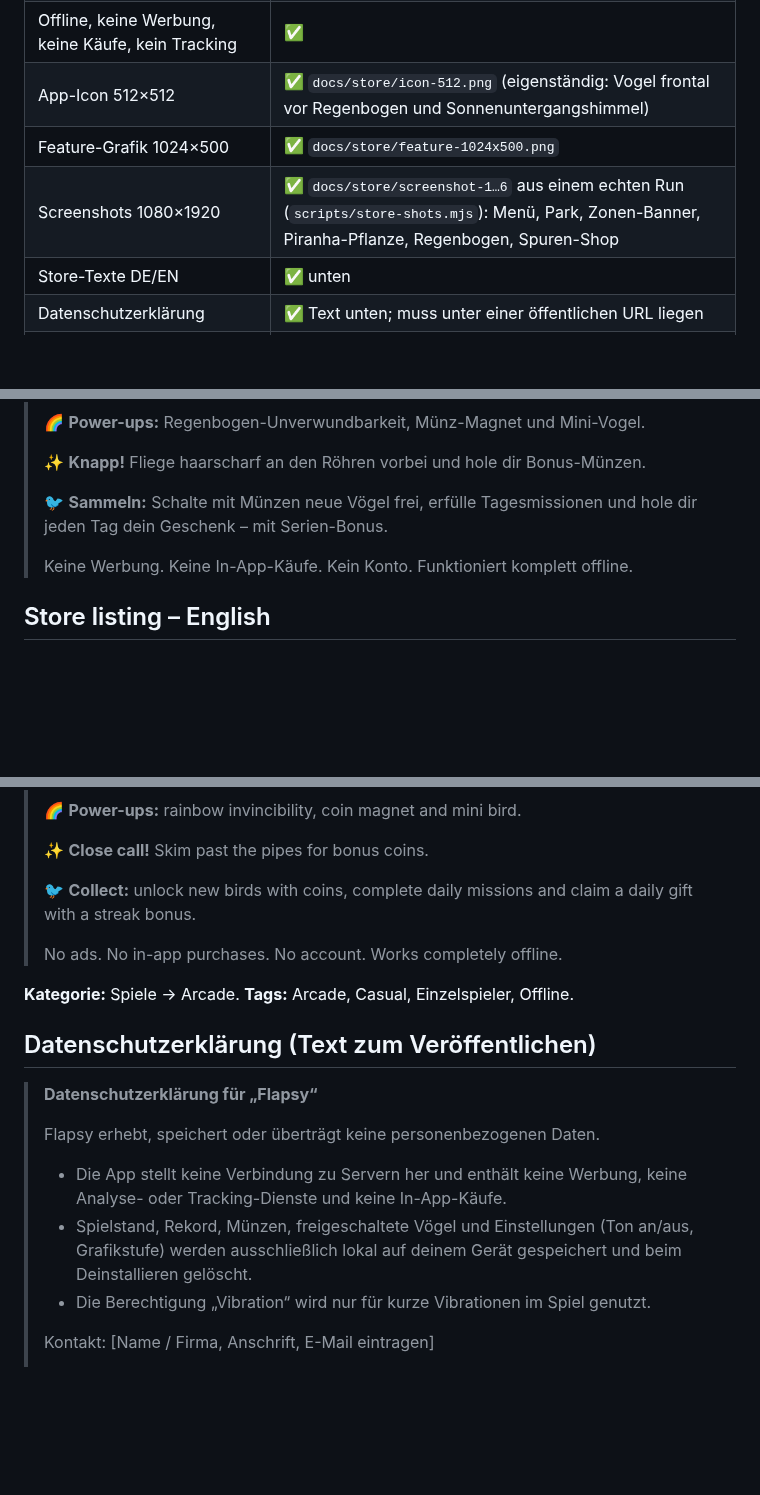
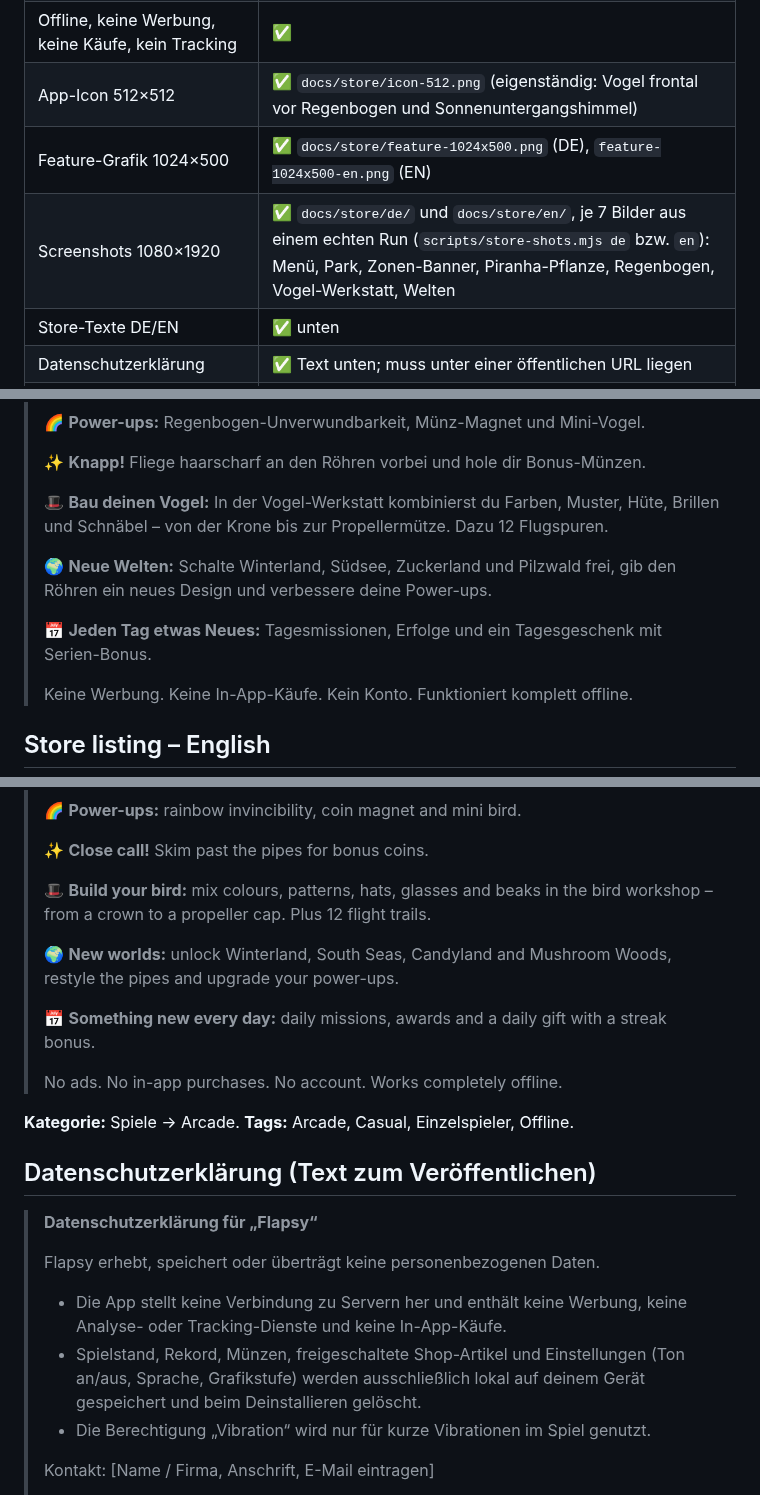
Before and after one commit to robinrehbein/birdy, a Markdown page: docs/STORE.md, 3 parts joined by grey strips. Drawn GitHub-style; blank space fills up the shorter version.

```diff
--- a/docs/STORE.md
+++ b/docs/STORE.md
@@ -13,8 +13,8 @@ brauchst du die Entscheidungen unten.
 | Hochformat, Vollbild, Bildschirm bleibt an | ✅ |
 | Offline, keine Werbung, keine Käufe, kein Tracking | ✅ |
 | App-Icon 512×512 | ✅ `docs/store/icon-512.png` (eigenständig: Vogel frontal vor Regenbogen und Sonnenuntergangshimmel) |
-| Feature-Grafik 1024×500 | ✅ `docs/store/feature-1024x500.png` |
-| Screenshots 1080×1920 | ✅ `docs/store/screenshot-1…6` aus einem echten Run (`scripts/store-shots.mjs`): Menü, Park, Zonen-Banner, Piranha-Pflanze, Regenbogen, Spuren-Shop |
+| Feature-Grafik 1024×500 | ✅ `docs/store/feature-1024x500.png` (DE), `feature-1024x500-en.png` (EN) |
+| Screenshots 1080×1920 | ✅ `docs/store/de/` und `docs/store/en/`, je 7 Bilder aus einem echten Run (`scripts/store-shots.mjs de` bzw. `en`): Menü, Park, Zonen-Banner, Piranha-Pflanze, Regenbogen, Vogel-Werkstatt, Welten |
 | Store-Texte DE/EN | ✅ unten |
 | Datenschutzerklärung | ✅ Text unten; muss unter einer öffentlichen URL liegen |
 | Angaben zur Datensicherheit | ✅ unten |
@@ -93,8 +93,13 @@ Für jedes Update `versionCode` (+1) und `versionName` in `android/app/build.gra
 >
 > ✨ **Knapp!** Fliege haarscharf an den Röhren vorbei und hole dir Bonus-Münzen.
 >
-> 🐦 **Sammeln:** Schalte mit Münzen neue Vögel frei, erfülle Tagesmissionen und hole dir jeden
-> Tag dein Geschenk – mit Serien-Bonus.
+> 🎩 **Bau deinen Vogel:** In der Vogel-Werkstatt kombinierst du Farben, Muster, Hüte, Brillen
+> und Schnäbel – von der Krone bis zur Propellermütze. Dazu 12 Flugspuren.
+>
+> 🌍 **Neue Welten:** Schalte Winterland, Südsee, Zuckerland und Pilzwald frei, gib den Röhren ein
+> neues Design und verbessere deine Power-ups.
+>
+> 📅 **Jeden Tag etwas Neues:** Tagesmissionen, Erfolge und ein Tagesgeschenk mit Serien-Bonus.
 >
 > Keine Werbung. Keine In-App-Käufe. Kein Konto. Funktioniert komplett offline.
 
@@ -119,8 +124,13 @@ Für jedes Update `versionCode` (+1) und `versionName` in `android/app/build.gra
 >
 > ✨ **Close call!** Skim past the pipes for bonus coins.
 >
-> 🐦 **Collect:** unlock new birds with coins, complete daily missions and claim a daily gift
-> with a streak bonus.
+> 🎩 **Build your bird:** mix colours, patterns, hats, glasses and beaks in the bird workshop –
+> from a crown to a propeller cap. Plus 12 flight trails.
+>
+> 🌍 **New worlds:** unlock Winterland, South Seas, Candyland and Mushroom Woods, restyle the pipes
+> and upgrade your power-ups.
+>
+> 📅 **Something new every day:** daily missions, awards and a daily gift with a streak bonus.
 >
 > No ads. No in-app purchases. No account. Works completely offline.
 
@@ -135,8 +145,8 @@ Für jedes Update `versionCode` (+1) und `versionName` in `android/app/build.gra
 >
 > - Die App stellt keine Verbindung zu Servern her und enthält keine Werbung, keine
 >   Analyse- oder Tracking-Dienste und keine In-App-Käufe.
-> - Spielstand, Rekord, Münzen, freigeschaltete Vögel und Einstellungen (Ton an/aus,
->   Grafikstufe) werden ausschließlich lokal auf deinem Gerät gespeichert und beim
+> - Spielstand, Rekord, Münzen, freigeschaltete Shop-Artikel und Einstellungen (Ton an/aus,
+>   Sprache, Grafikstufe) werden ausschließlich lokal auf deinem Gerät gespeichert und beim
 >   Deinstallieren gelöscht.
 > - Die Berechtigung „Vibration“ wird nur für kurze Vibrationen im Spiel genutzt.
 >
```
Also changed, not shown: docs/store/de/screenshot-1-menu.png (added), docs/store/feature-1024x500-en.png (added), docs/store/feature-1024x500.png, 1 other file.
